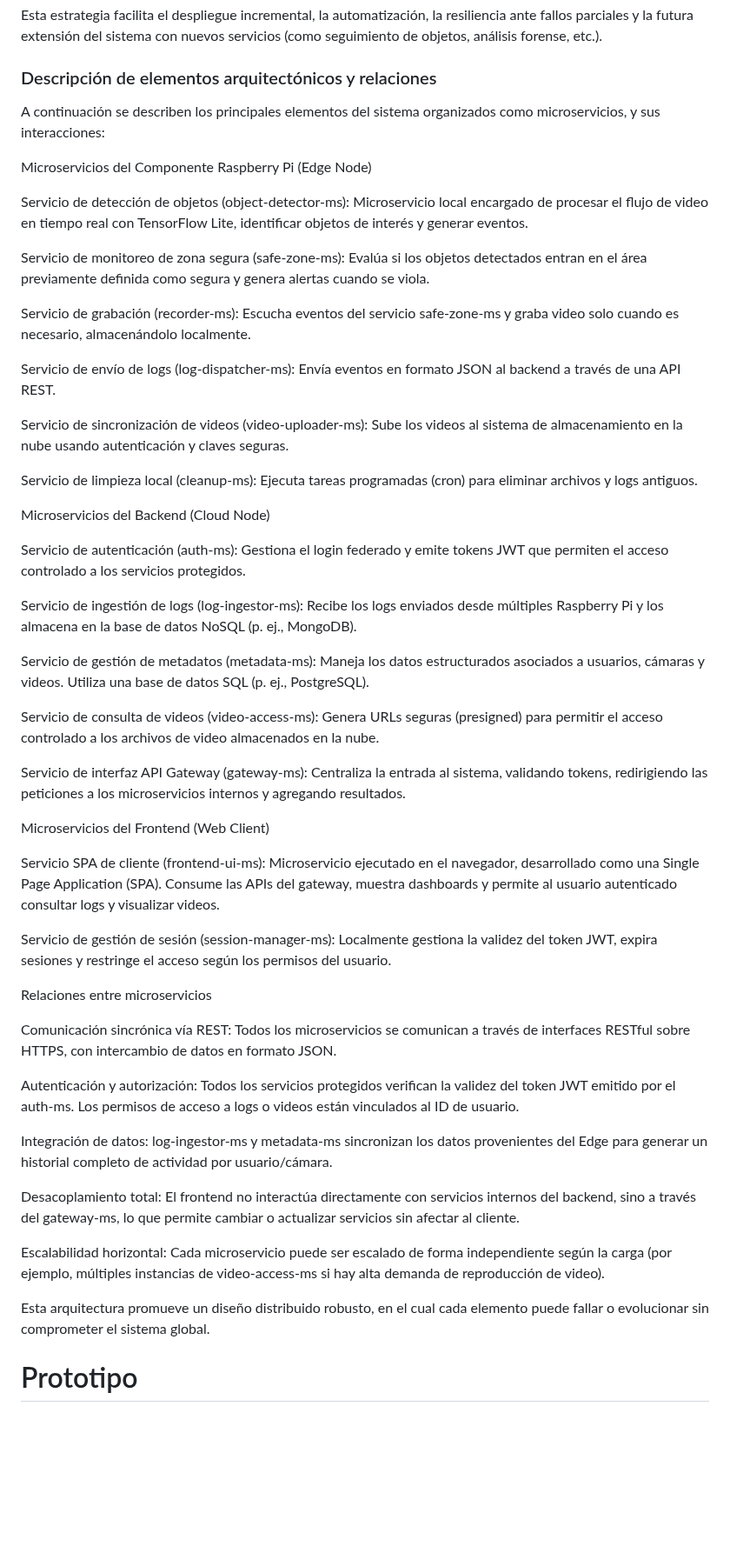
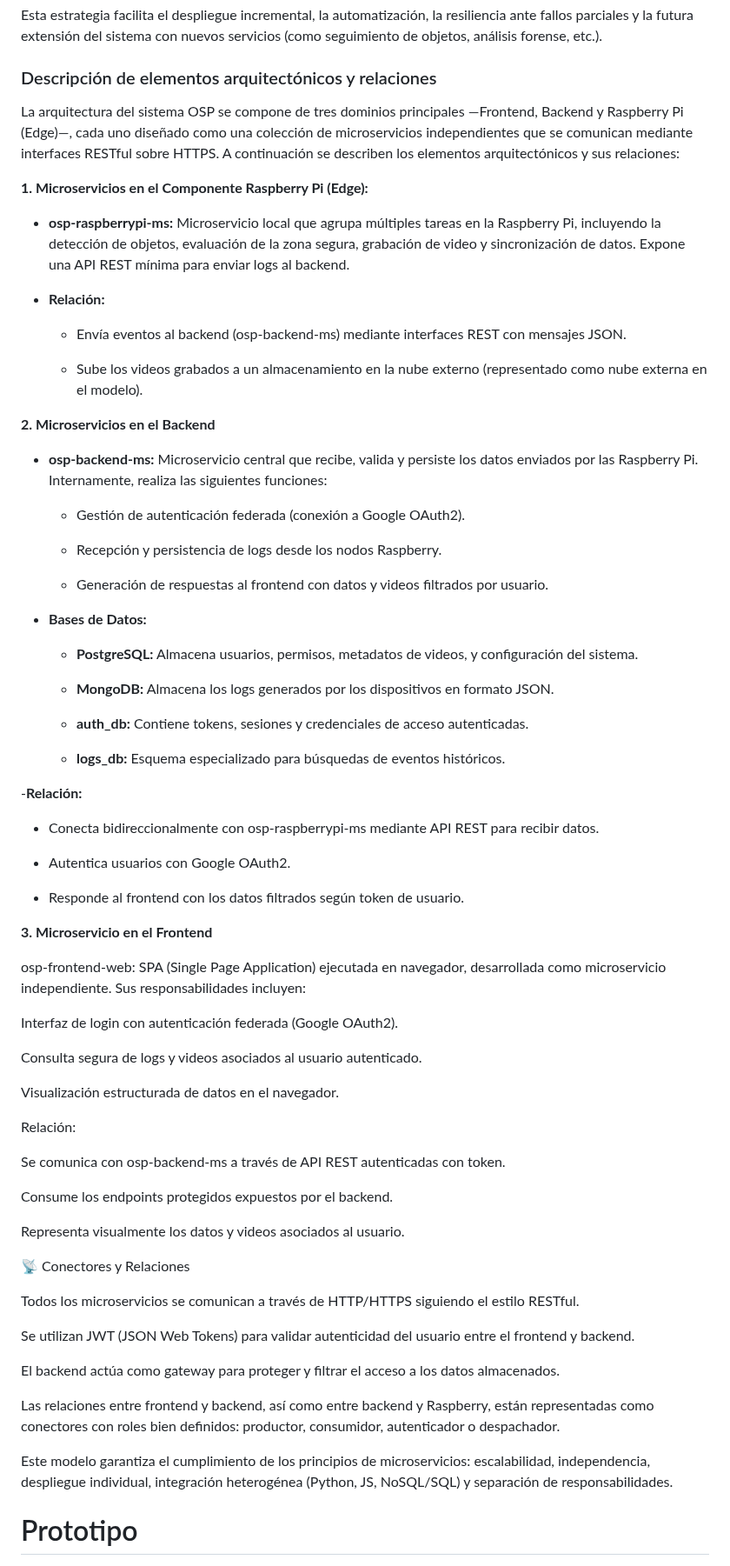
Before and after one commit to dafmontenegro/overwatch-sentinel-platform, a Markdown page: README.md, the part around the change. Shown at 87% size. GitHub-like rendering; blank space fills up the shorter version.

```diff
--- a/README.md
+++ b/README.md
@@ -59,66 +59,75 @@ Esta estrategia facilita el despliegue incremental, la automatización, la resil
 
 ### Descripción de elementos arquitectónicos y relaciones
 
-A continuación se describen los principales elementos del sistema organizados como microservicios, y sus interacciones:
+La arquitectura del sistema OSP se compone de tres dominios principales —Frontend, Backend y Raspberry Pi (Edge)—, cada uno diseñado como una colección de microservicios independientes que se comunican mediante interfaces RESTful sobre HTTPS. A continuación se describen los elementos arquitectónicos y sus relaciones:
 
-Microservicios del Componente Raspberry Pi (Edge Node)
+**1. Microservicios en el Componente Raspberry Pi (Edge):**
 
-Servicio de detección de objetos (object-detector-ms):
-Microservicio local encargado de procesar el flujo de video en tiempo real con TensorFlow Lite, identificar objetos de interés y generar eventos.
+- **osp-raspberrypi-ms:** Microservicio local que agrupa múltiples tareas en la Raspberry Pi, incluyendo la detección de objetos, evaluación de la zona segura, grabación de video y sincronización de datos. Expone una API REST mínima para enviar logs al backend.
 
-Servicio de monitoreo de zona segura (safe-zone-ms):
-Evalúa si los objetos detectados entran en el área previamente definida como segura y genera alertas cuando se viola.
+- **Relación:**
 
-Servicio de grabación (recorder-ms):
-Escucha eventos del servicio safe-zone-ms y graba video solo cuando es necesario, almacenándolo localmente.
+   - Envía eventos al backend (osp-backend-ms) mediante interfaces REST con mensajes JSON.
 
-Servicio de envío de logs (log-dispatcher-ms):
-Envía eventos en formato JSON al backend a través de una API REST.
+   - Sube los videos grabados a un almacenamiento en la nube externo (representado como nube externa en el modelo).
 
-Servicio de sincronización de videos (video-uploader-ms):
-Sube los videos al sistema de almacenamiento en la nube usando autenticación y claves seguras.
+**2. Microservicios en el Backend**
 
-Servicio de limpieza local (cleanup-ms):
-Ejecuta tareas programadas (cron) para eliminar archivos y logs antiguos.
+- **osp-backend-ms:** Microservicio central que recibe, valida y persiste los datos enviados por las Raspberry Pi. Internamente, realiza las siguientes funciones:
 
-Microservicios del Backend (Cloud Node)
+   - Gestión de autenticación federada (conexión a Google OAuth2).
 
-Servicio de autenticación (auth-ms):
-Gestiona el login federado y emite tokens JWT que permiten el acceso controlado a los servicios protegidos.
+   - Recepción y persistencia de logs desde los nodos Raspberry.
 
-Servicio de ingestión de logs (log-ingestor-ms):
-Recibe los logs enviados desde múltiples Raspberry Pi y los almacena en la base de datos NoSQL (p. ej., MongoDB).
+   - Generación de respuestas al frontend con datos y videos filtrados por usuario.
 
-Servicio de gestión de metadatos (metadata-ms):
-Maneja los datos estructurados asociados a usuarios, cámaras y videos. Utiliza una base de datos SQL (p. ej., PostgreSQL).
+- **Bases de Datos:**
 
-Servicio de consulta de videos (video-access-ms):
-Genera URLs seguras (presigned) para permitir el acceso controlado a los archivos de video almacenados en la nube.
+   - **PostgreSQL:** Almacena usuarios, permisos, metadatos de videos, y configuración del sistema.
 
-Servicio de interfaz API Gateway (gateway-ms):
-Centraliza la entrada al sistema, validando tokens, redirigiendo las peticiones a los microservicios internos y agregando resultados.
+   - **MongoDB:** Almacena los logs generados por los dispositivos en formato JSON.
 
-Microservicios del Frontend (Web Client)
+   - **auth_db:** Contiene tokens, sesiones y credenciales de acceso autenticadas.
 
-Servicio SPA de cliente (frontend-ui-ms):
-Microservicio ejecutado en el navegador, desarrollado como una Single Page Application (SPA). Consume las APIs del gateway, muestra dashboards y permite al usuario autenticado consultar logs y visualizar videos.
+   - **logs_db:** Esquema especializado para búsquedas de eventos históricos.
 
-Servicio de gestión de sesión (session-manager-ms):
-Localmente gestiona la validez del token JWT, expira sesiones y restringe el acceso según los permisos del usuario.
+-**Relación:**
 
-Relaciones entre microservicios
+   - Conecta bidireccionalmente con osp-raspberrypi-ms mediante API REST para recibir datos.
 
-Comunicación sincrónica vía REST: Todos los microservicios se comunican a través de interfaces RESTful sobre HTTPS, con intercambio de datos en formato JSON.
+   - Autentica usuarios con Google OAuth2.
 
-Autenticación y autorización: Todos los servicios protegidos verifican la validez del token JWT emitido por el auth-ms. Los permisos de acceso a logs o videos están vinculados al ID de usuario.
+   - Responde al frontend con los datos filtrados según token de usuario.
 
-Integración de datos: log-ingestor-ms y metadata-ms sincronizan los datos provenientes del Edge para generar un historial completo de actividad por usuario/cámara.
+**3. Microservicio en el Frontend**
 
-Desacoplamiento total: El frontend no interactúa directamente con servicios internos del backend, sino a través del gateway-ms, lo que permite cambiar o actualizar servicios sin afectar al cliente.
+osp-frontend-web: SPA (Single Page Application) ejecutada en navegador, desarrollada como microservicio independiente. Sus responsabilidades incluyen:
 
-Escalabilidad horizontal: Cada microservicio puede ser escalado de forma independiente según la carga (por ejemplo, múltiples instancias de video-access-ms si hay alta demanda de reproducción de video).
+Interfaz de login con autenticación federada (Google OAuth2).
 
-Esta arquitectura promueve un diseño distribuido robusto, en el cual cada elemento puede fallar o evolucionar sin comprometer el sistema global.
+Consulta segura de logs y videos asociados al usuario autenticado.
+
+Visualización estructurada de datos en el navegador.
+
+Relación:
+
+Se comunica con osp-backend-ms a través de API REST autenticadas con token.
+
+Consume los endpoints protegidos expuestos por el backend.
+
+Representa visualmente los datos y videos asociados al usuario.
+
+📡 Conectores y Relaciones
+
+Todos los microservicios se comunican a través de HTTP/HTTPS siguiendo el estilo RESTful.
+
+Se utilizan JWT (JSON Web Tokens) para validar autenticidad del usuario entre el frontend y backend.
+
+El backend actúa como gateway para proteger y filtrar el acceso a los datos almacenados.
+
+Las relaciones entre frontend y backend, así como entre backend y Raspberry, están representadas como conectores con roles bien definidos: productor, consumidor, autenticador o despachador.
+
+Este modelo garantiza el cumplimiento de los principios de microservicios: escalabilidad, independencia, despliegue individual, integración heterogénea (Python, JS, NoSQL/SQL) y separación de responsabilidades.
 
 
 # Prototipo
```
